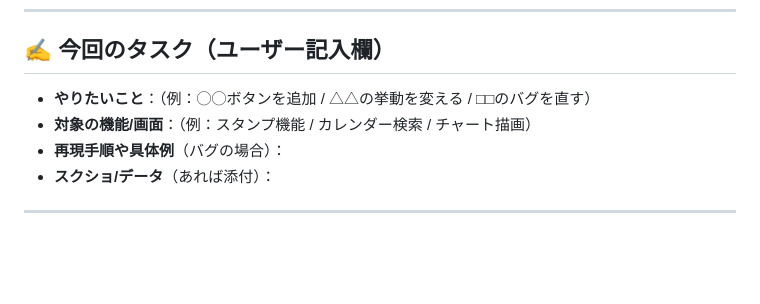
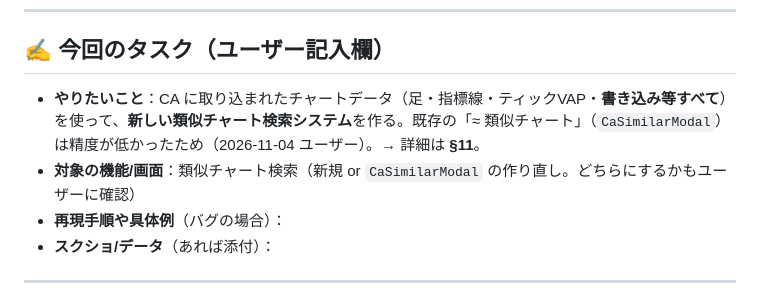
Before and after one commit to silva-shin02/chart-annotator, a Markdown page: CLAUDE.md, the part around one of its changes. Rendered like a GitHub page; blank space fills up the shorter version.

Commit message:
docs: 次のセッション（新しい類似チャート検索）への引継ぎを CLAUDE.md に追記
Co-Authored-By: Claude Opus 5.5 <noreply@anthropic.com>
Claude-Session: https://claude.ai/code/session_01Y7UHUKen3uT1JoXMiGAy3r

```diff
--- a/CLAUDE.md
+++ b/CLAUDE.md
@@ -6,8 +6,8 @@
 
 ## ✍️ 今回のタスク（ユーザー記入欄）
 
-- **やりたいこと**：（例：◯◯ボタンを追加 / △△の挙動を変える / □□のバグを直す）
-- **対象の機能/画面**：（例：スタンプ機能 / カレンダー検索 / チャート描画）
+- **やりたいこと**：CA に取り込まれたチャートデータ（足・指標線・ティックVAP・**書き込み等すべて**）を使って、**新しい類似チャート検索システム**を作る。既存の「≈ 類似チャート」（`CaSimilarModal`）は精度が低かったため（2026-11-04 ユーザー）。→ 詳細は **§11**。
+- **対象の機能/画面**：類似チャート検索（新規 or `CaSimilarModal` の作り直し。どちらにするかもユーザーに確認）
 - **再現手順や具体例**（バグの場合）：
 - **スクショ/データ**（あれば添付）：
 
```
Also changed, not shown: other parts of CLAUDE.md (+23 -0 lines).
